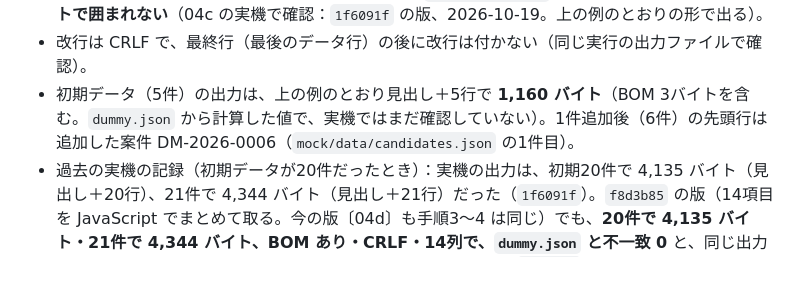
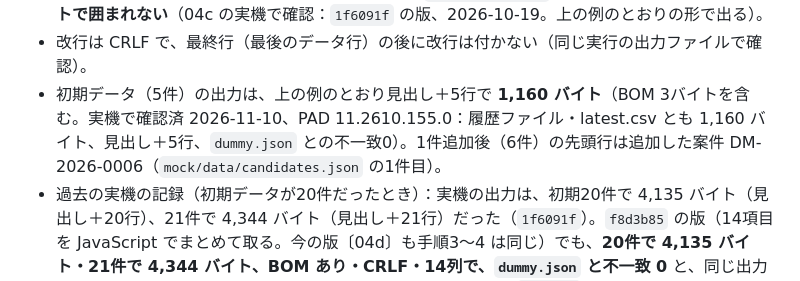
Before and after one commit to nishizawa8211/demo, a Markdown page: flows/application-check/reference.md, the part around the change. GitHub-like rendering.

```diff
--- a/flows/application-check/reference.md
+++ b/flows/application-check/reference.md
@@ -439,7 +439,7 @@ DM-2026-0001,2026/08/09,見本 三郎,9900000000000000001112,新設,-,40A,完了
 - 供給地点特定番号は22桁の数字をそのまま書く（Excel では指数表示になる。5 の注意を参照）。
 - 値にカンマ・改行・ダブルクォートは含まれない（`docs/screens.md` 1 の制約）。**値はダブルクォートで囲まれない**（04c の実機で確認：`1f6091f` の版、2026-10-19。上の例のとおりの形で出る）。
 - 改行は CRLF で、最終行（最後のデータ行）の後に改行は付かない（同じ実行の出力ファイルで確認）。
-- 初期データ（5件）の出力は、上の例のとおり見出し＋5行で **1,160 バイト**（BOM 3バイトを含む。`dummy.json` から計算した値で、実機ではまだ確認していない）。1件追加後（6件）の先頭行は追加した案件 DM-2026-0006（`mock/data/candidates.json` の1件目）。
+- 初期データ（5件）の出力は、上の例のとおり見出し＋5行で **1,160 バイト**（BOM 3バイトを含む。実機で確認済 2026-11-10、PAD 11.2610.155.0：履歴ファイル・latest.csv とも 1,160 バイト、見出し＋5行、`dummy.json` との不一致0）。1件追加後（6件）の先頭行は追加した案件 DM-2026-0006（`mock/data/candidates.json` の1件目）。
 - 過去の実機の記録（初期データが20件だったとき）：実機の出力は、初期20件で 4,135 バイト（見出し＋20行）、21件で 4,344 バイト（見出し＋21行）だった（`1f6091f`）。`f8d3b85` の版（14項目を JavaScript でまとめて取る。今の版〔04d〕も手順3〜4 は同じ）でも、**20件で 4,135 バイト・21件で 4,344 バイト、BOM あり・CRLF・14列で、`dummy.json` と不一致 0** と、同じ出力になった（実機で確認：10-0g・10-1 R-18）。今の版（04d の `12be3e2`）でも、初期20件の連続3回の出力（履歴ファイル3つと `latest.csv`）が、どれも **4,135 バイト・BOM あり・CRLF・見出し＋20行・14列で、`dummy.json` と不一致 0** だった（10-0i。21件は今の版では試していない）。当時、21件のときの先頭行は追加した案件 DM-2026-0021（`mock/data/candidates.json` の1件目）だった。
 
 ---
```
Also changed, not shown: flows/application-check/README.md (+1 -1 lines).
